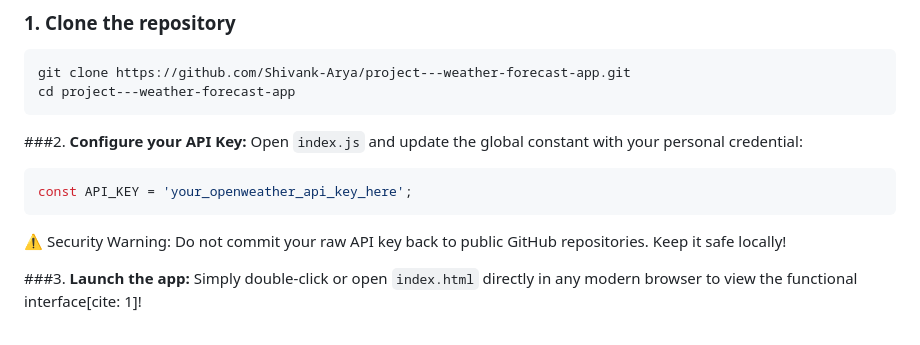
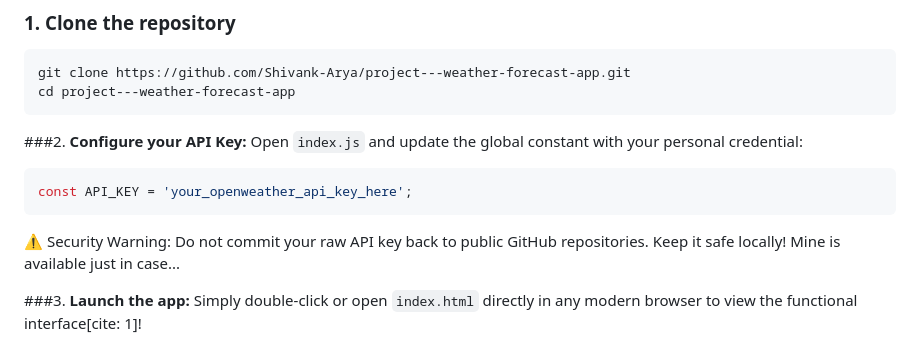
Before and after one commit to Shivank-Arya/project---weather-forecast-app, a Markdown page: README.md, the part around the change. Drawn GitHub-style.

Commit message:
setting up for project submission

````diff
--- a/README.md
+++ b/README.md
@@ -64,6 +64,7 @@ To run this application locally, you do not need to configure complex dev server
    const API_KEY = 'your_openweather_api_key_here';
    ```
    ⚠️ Security Warning: Do not commit your raw API key back to public GitHub repositories. Keep it safe locally!
+   Mine is available just in case...
 
 ###3. **Launch the app:**
    Simply double-click or open `index.html` directly in any modern browser to view the functional interface[cite: 1]!
````
